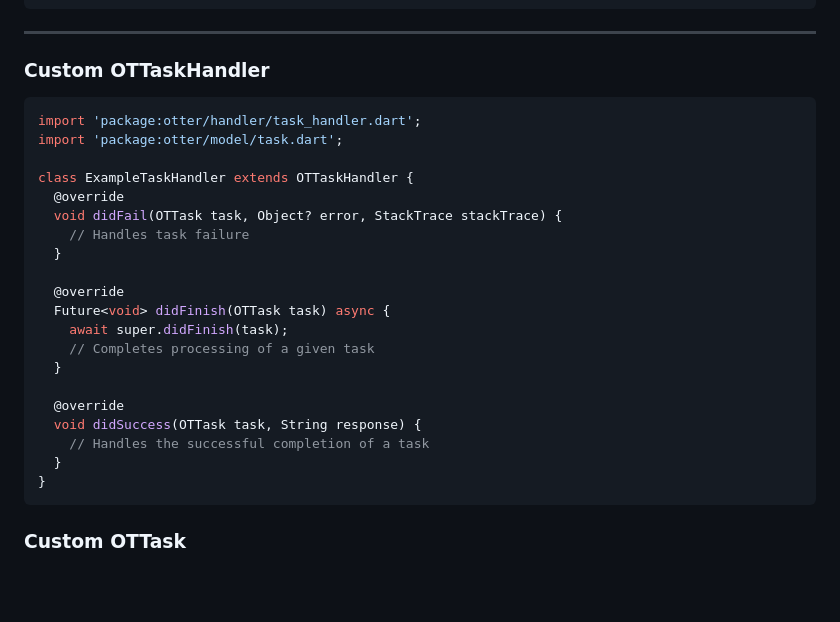
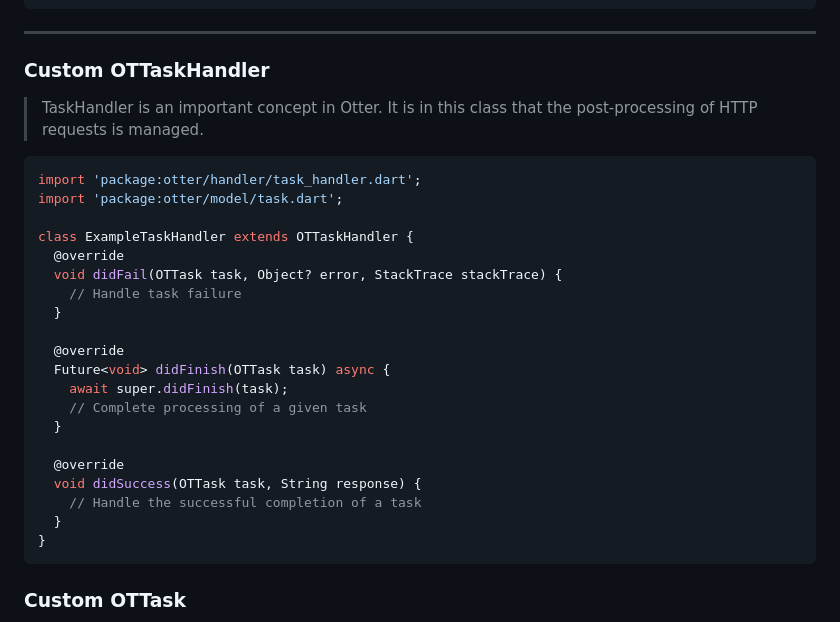
Before and after one commit to NexhubFR/flutter_offline_queue, a Markdown page: README.md, the part around the change. GitHub-like rendering; blank space fills up the shorter version.

Commit message:
[DOC] Making OTTaskHandler more detailed

````diff
--- a/README.md
+++ b/README.md
@@ -178,6 +178,9 @@ store.addMultipleTasks(
 
 ### Custom OTTaskHandler
 
+> TaskHandler is an important concept in Otter.
+> It is in this class that the post-processing of HTTP requests is managed.
+
 ```dart
 import 'package:otter/handler/task_handler.dart';
 import 'package:otter/model/task.dart';
@@ -185,18 +188,18 @@ import 'package:otter/model/task.dart';
 class ExampleTaskHandler extends OTTaskHandler {
   @override
   void didFail(OTTask task, Object? error, StackTrace stackTrace) {
-    // Handles task failure
+    // Handle task failure
   }
 
   @override
   Future<void> didFinish(OTTask task) async {
     await super.didFinish(task);
-    // Completes processing of a given task
+    // Complete processing of a given task
   }
 
   @override
   void didSuccess(OTTask task, String response) {
-    // Handles the successful completion of a task
+    // Handle the successful completion of a task
   }
 }
 ```
````
